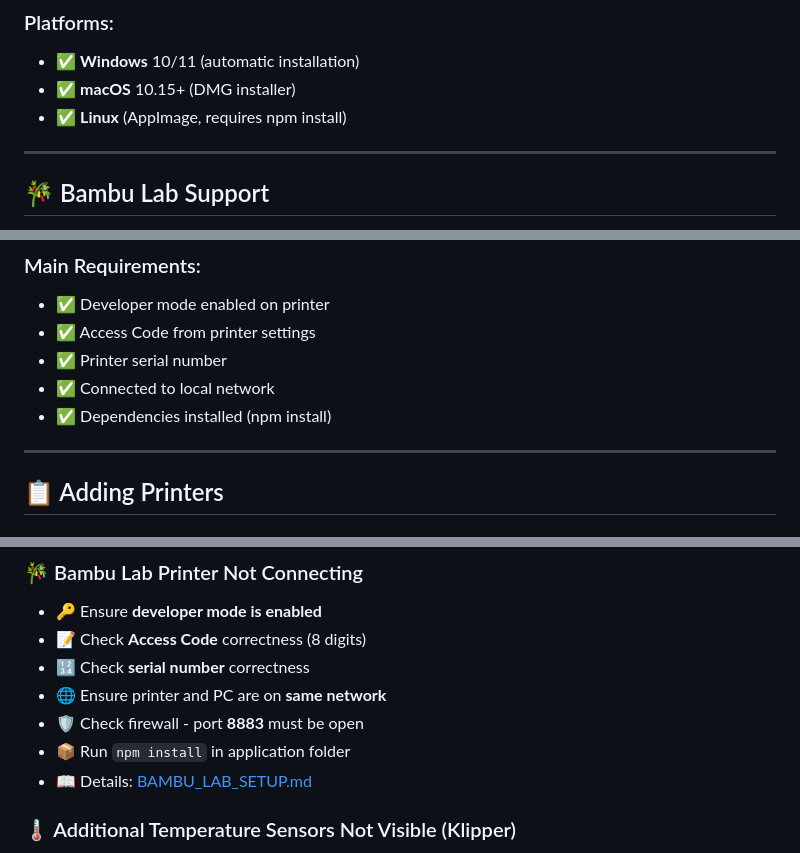
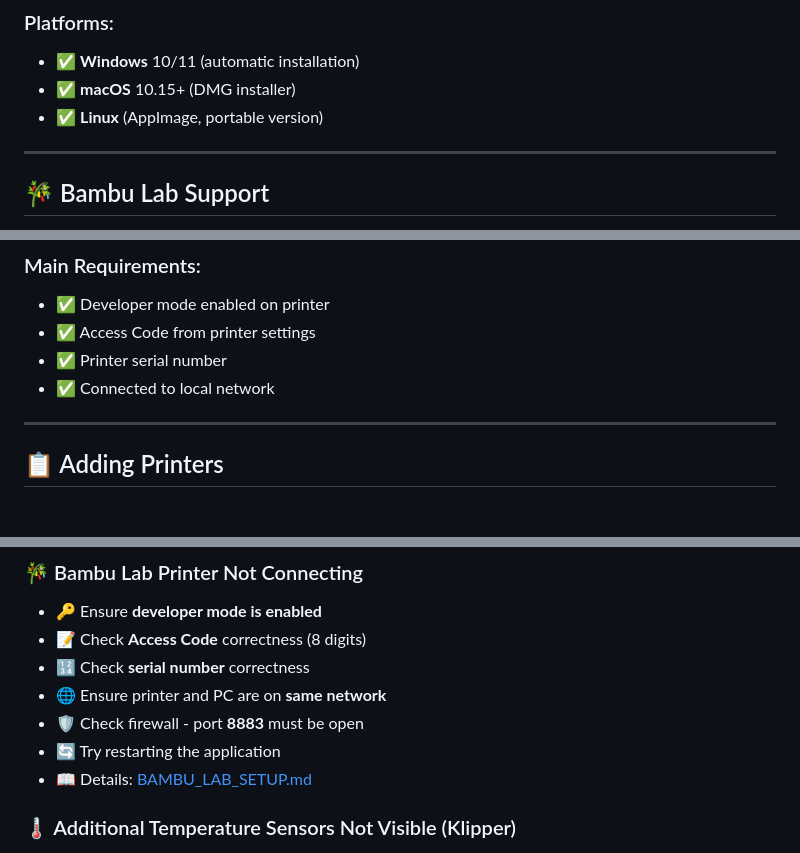
Before and after one commit to Tombraider2006/KCP, a Markdown page: README_EN.md, 3 parts joined by grey strips. Rendered like a GitHub page.

```diff
--- a/README_EN.md
+++ b/README_EN.md
@@ -185,7 +185,7 @@ Download the installer from [**releases**](https://github.com/Tombraider2006/KCP
 ### Platforms:
 - ✅ **Windows** 10/11 (automatic installation)
 - ✅ **macOS** 10.15+ (DMG installer)
-- ✅ **Linux** (AppImage, requires npm install)
+- ✅ **Linux** (AppImage, portable version)
 
 ---
 
@@ -201,7 +201,6 @@ The application supports **Bambu Lab** printers via MQTT protocol!
 - ✅ Access Code from printer settings
 - ✅ Printer serial number
 - ✅ Connected to local network
-- ✅ Dependencies installed (npm install)
 
 ---
 
@@ -325,7 +324,7 @@ System analyzes multiple data sources for accurate state determination:
 - 🔢 Check **serial number** correctness
 - 🌐 Ensure printer and PC are on **same network**
 - 🛡️ Check firewall - port **8883** must be open
-- 📦 Run `npm install` in application folder
+- 🔄 Try restarting the application
 - 📖 Details: [BAMBU_LAB_SETUP.md](BAMBU_LAB_SETUP.md)
 
 ### 🌡️ Additional Temperature Sensors Not Visible (Klipper)
```
Also changed, not shown: readme.md (+2 -3 lines).
